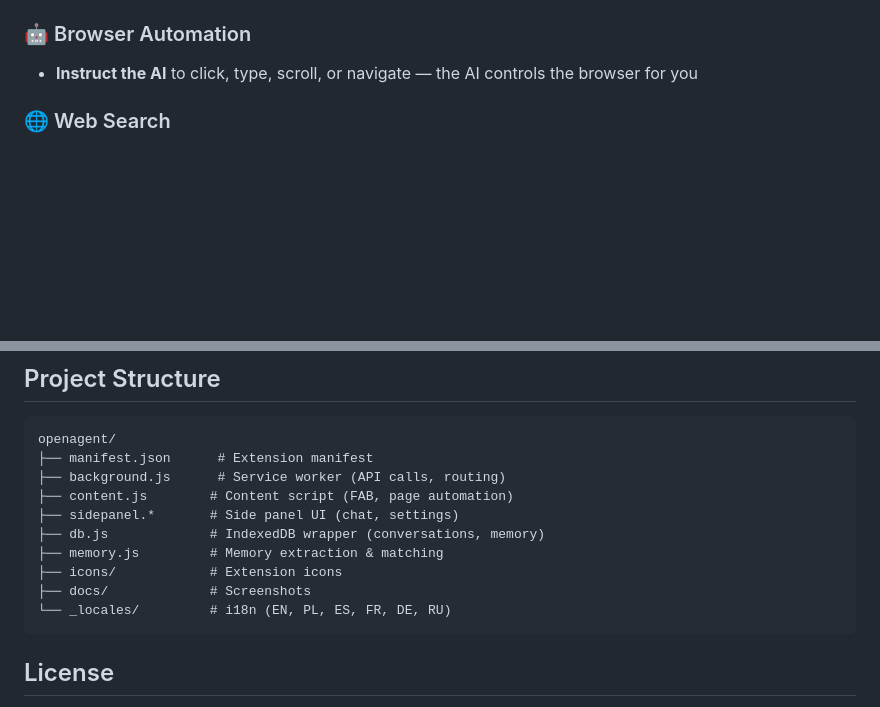
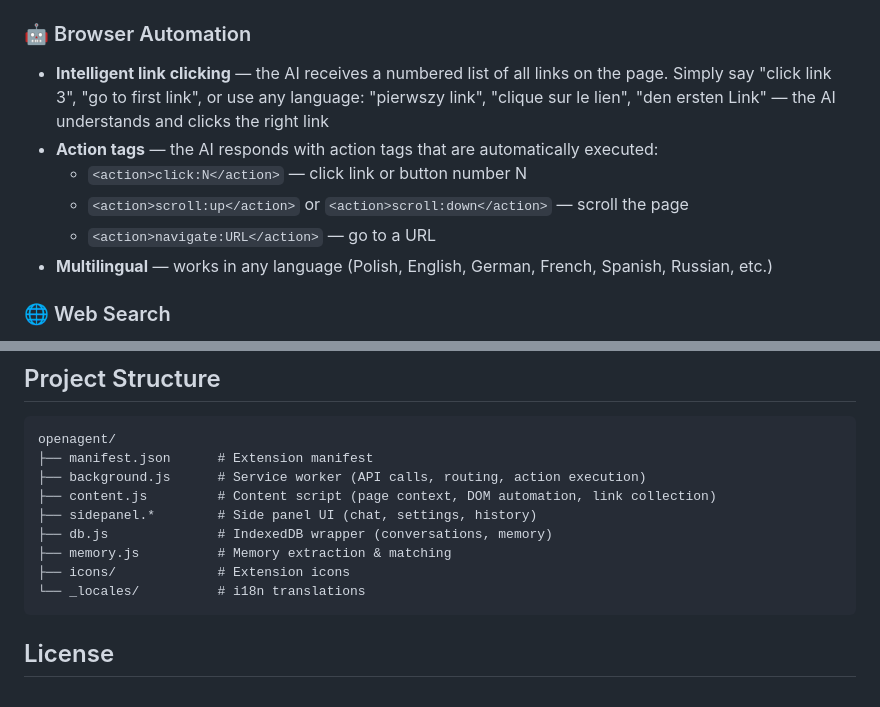
Before and after one commit to radiohost-cloud/openagent, a Markdown page: README.md, 2 parts joined by grey strips. GitHub-like rendering; blank space fills up the shorter version.

Commit message:
docs: update README with browser automation and action tags details

````diff
--- a/README.md
+++ b/README.md
@@ -41,7 +41,12 @@
   - `/o query` — Obsidian vault (searches your vault notes)
 
 ### 🤖 Browser Automation
-- **Instruct the AI** to click, type, scroll, or navigate — the AI controls the browser for you
+- **Intelligent link clicking** — the AI receives a numbered list of all links on the page. Simply say "click link 3", "go to first link", or use any language: "pierwszy link", "clique sur le lien", "den ersten Link" — the AI understands and clicks the right link
+- **Action tags** — the AI responds with action tags that are automatically executed:
+  - `<action>click:N</action>` — click link or button number N
+  - `<action>scroll:up</action>` or `<action>scroll:down</action>` — scroll the page
+  - `<action>navigate:URL</action>` — go to a URL
+- **Multilingual** — works in any language (Polish, English, German, French, Spanish, Russian, etc.)
 
 ### 🌐 Web Search
 - **Real-time web search** — toggle Web Search in Settings to enable OpenRouter's server-side search tool
@@ -168,14 +173,13 @@ The extension analyzes the current webpage and sends the page content to the AI
 ```
 openagent/
 ├── manifest.json      # Extension manifest
-├── background.js      # Service worker (API calls, routing)
-├── content.js        # Content script (FAB, page automation)
-├── sidepanel.*       # Side panel UI (chat, settings)
-├── db.js             # IndexedDB wrapper (conversations, memory)
-├── memory.js         # Memory extraction & matching
-├── icons/            # Extension icons
-├── docs/             # Screenshots
-└── _locales/         # i18n (EN, PL, ES, FR, DE, RU)
+├── background.js      # Service worker (API calls, routing, action execution)
+├── content.js         # Content script (page context, DOM automation, link collection)
+├── sidepanel.*        # Side panel UI (chat, settings, history)
+├── db.js              # IndexedDB wrapper (conversations, memory)
+├── memory.js          # Memory extraction & matching
+├── icons/             # Extension icons
+└── _locales/          # i18n translations
 ```
 
 ## License
````
